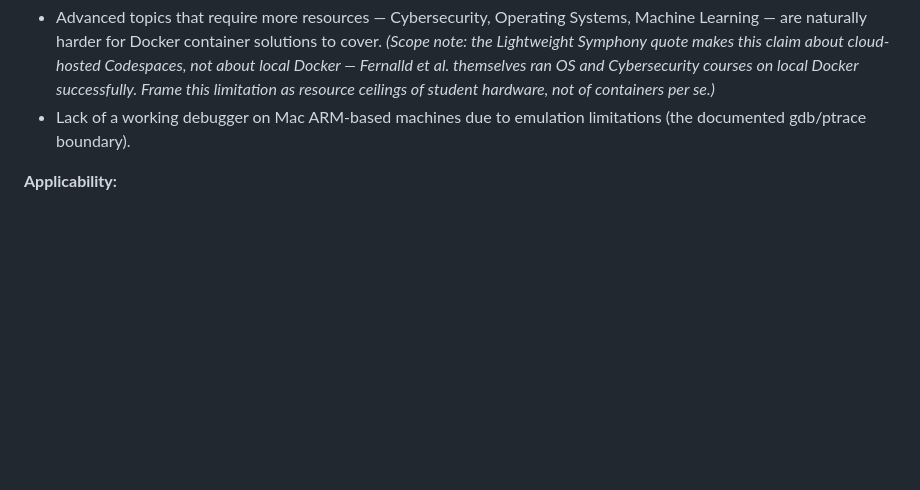
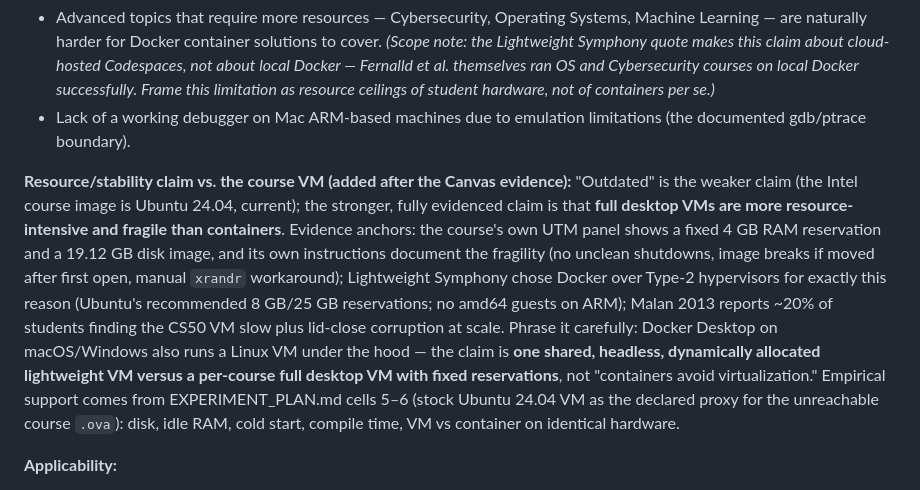
Before and after one commit to seancnc003/UNLVDockerIDEs, a Markdown page: papers/RESEARCH_PAPER_ASSIGNMENT.md, the part around the change. Drawn GitHub-style; blank space fills up the shorter version.

```diff
--- a/papers/RESEARCH_PAPER_ASSIGNMENT.md
+++ b/papers/RESEARCH_PAPER_ASSIGNMENT.md
@@ -562,6 +562,8 @@ Raw planning notes recorded after the first literature pass; see `LITERATURE_SUM
 - Advanced topics that require more resources — Cybersecurity, Operating Systems, Machine Learning — are naturally harder for Docker container solutions to cover. *(Scope note: the Lightweight Symphony quote makes this claim about cloud-hosted Codespaces, not about local Docker — Fernalld et al. themselves ran OS and Cybersecurity courses on local Docker successfully. Frame this limitation as resource ceilings of student hardware, not of containers per se.)*
 - Lack of a working debugger on Mac ARM-based machines due to emulation limitations (the documented gdb/ptrace boundary).
 
+**Resource/stability claim vs. the course VM (added after the Canvas evidence):** "Outdated" is the weaker claim (the Intel course image is Ubuntu 24.04, current); the stronger, fully evidenced claim is that **full desktop VMs are more resource-intensive and fragile than containers**. Evidence anchors: the course's own UTM panel shows a fixed 4 GB RAM reservation and a 19.12 GB disk image, and its own instructions document the fragility (no unclean shutdowns, image breaks if moved after first open, manual `xrandr` workaround); Lightweight Symphony chose Docker over Type-2 hypervisors for exactly this reason (Ubuntu's recommended 8 GB/25 GB reservations; no amd64 guests on ARM); Malan 2013 reports ~20% of students finding the CS50 VM slow plus lid-close corruption at scale. Phrase it carefully: Docker Desktop on macOS/Windows also runs a Linux VM under the hood — the claim is **one shared, headless, dynamically allocated lightweight VM versus a per-course full desktop VM with fixed reservations**, not "containers avoid virtualization." Empirical support comes from EXPERIMENT_PLAN.md cells 5–6 (stock Ubuntu 24.04 VM as the declared proxy for the unreachable course `.ova`): disk, idle RAM, cold start, compile time, VM vs container on identical hardware.
+
 **Applicability:**
 
 - Mention UNLV's own historical arc and the VMs previously provided to students that have not been updated in a while (CSN/UNLV Linux servers, e.g. "sally" accessed over PuTTY — research in progress).
```
Also changed, not shown: papers/EXPERIMENT_PLAN.md (+43 -0 lines).
